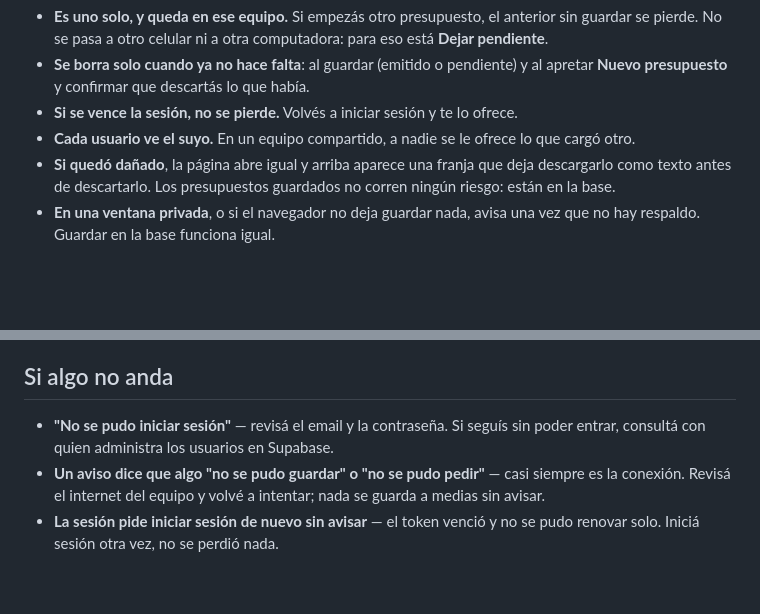
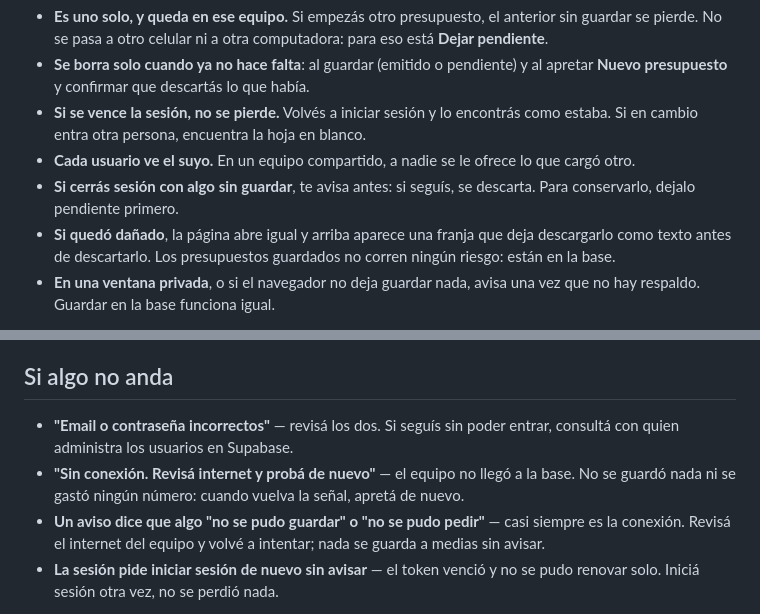
Before and after one commit to tato22-alt/semaforo-presupuesto, a Markdown page: README.md, 2 parts joined by grey strips. GitHub-like rendering; blank space fills up the shorter version.

```diff
--- a/README.md
+++ b/README.md
@@ -95,9 +100,12 @@ Algunas cosas que conviene saber:
   **Dejar pendiente**.
 - **Se borra solo cuando ya no hace falta**: al guardar (emitido o pendiente) y al
   apretar **Nuevo presupuesto** y confirmar que descartás lo que había.
-- **Si se vence la sesión, no se pierde.** Volvés a iniciar sesión y te lo ofrece.
+- **Si se vence la sesión, no se pierde.** Volvés a iniciar sesión y lo encontrás como
+  estaba. Si en cambio entra otra persona, encuentra la hoja en blanco.
 - **Cada usuario ve el suyo.** En un equipo compartido, a nadie se le ofrece lo que
   cargó otro.
+- **Si cerrás sesión con algo sin guardar**, te avisa antes: si seguís, se descarta.
+  Para conservarlo, dejalo pendiente primero.
 - **Si quedó dañado**, la página abre igual y arriba aparece una franja que deja
   descargarlo como texto antes de descartarlo. Los presupuestos guardados no corren
   ningún riesgo: están en la base.
@@ -192,8 +207,10 @@ patente extranjera o un error de tipeo; queda a criterio de quien carga.
 
 ## Si algo no anda
 
-- **"No se pudo iniciar sesión"** — revisá el email y la contraseña. Si seguís sin
-  poder entrar, consultá con quien administra los usuarios en Supabase.
+- **"Email o contraseña incorrectos"** — revisá los dos. Si seguís sin poder entrar,
+  consultá con quien administra los usuarios en Supabase.
+- **"Sin conexión. Revisá internet y probá de nuevo"** — el equipo no llegó a la base.
+  No se guardó nada ni se gastó ningún número: cuando vuelva la señal, apretá de nuevo.
 - **Un aviso dice que algo "no se pudo guardar" o "no se pudo pedir"** — casi
   siempre es la conexión. Revisá el internet del equipo y volvé a intentar; nada se
   guarda a medias sin avisar.
```
Also changed, not shown: other parts of README.md (+19 -7 lines), CONEXION-BASE.md (+30 -12 lines).
